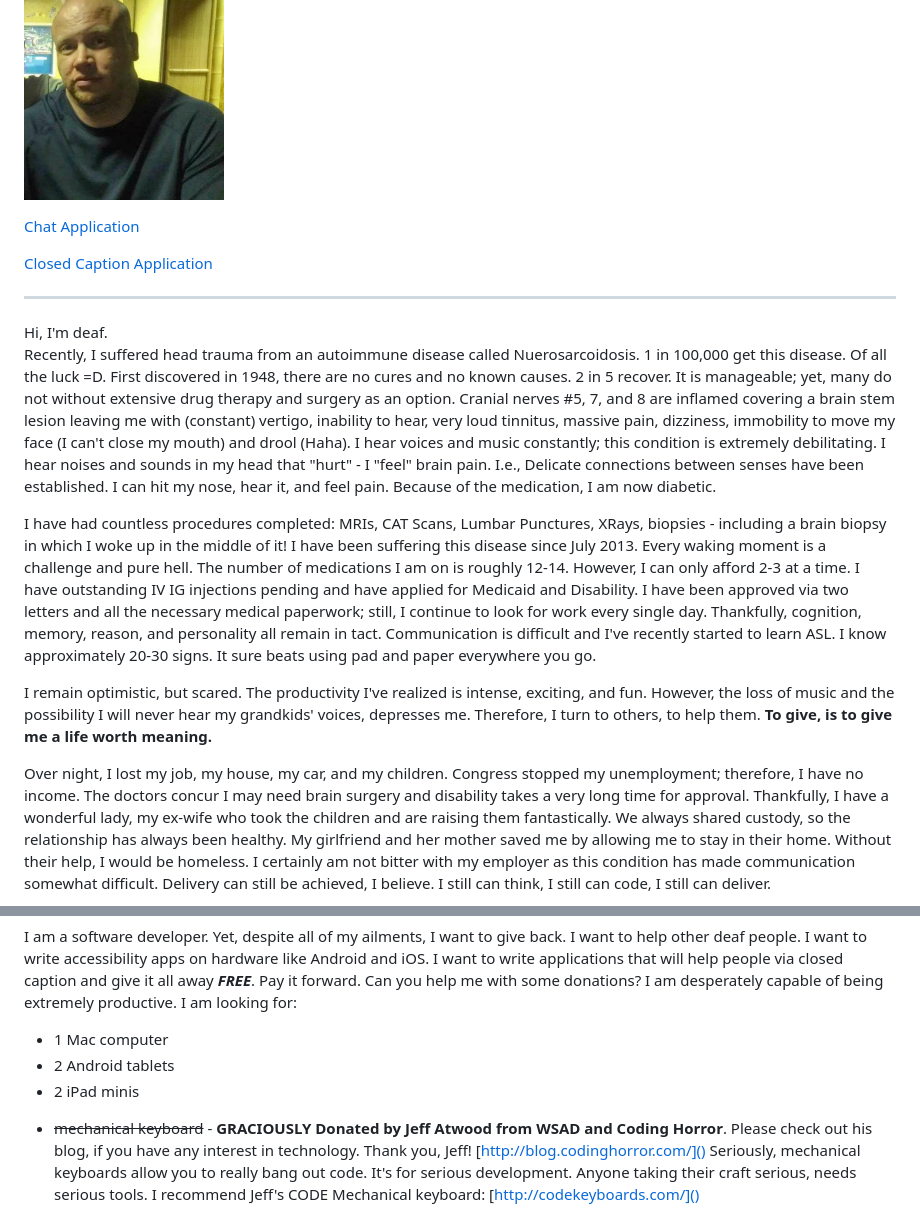
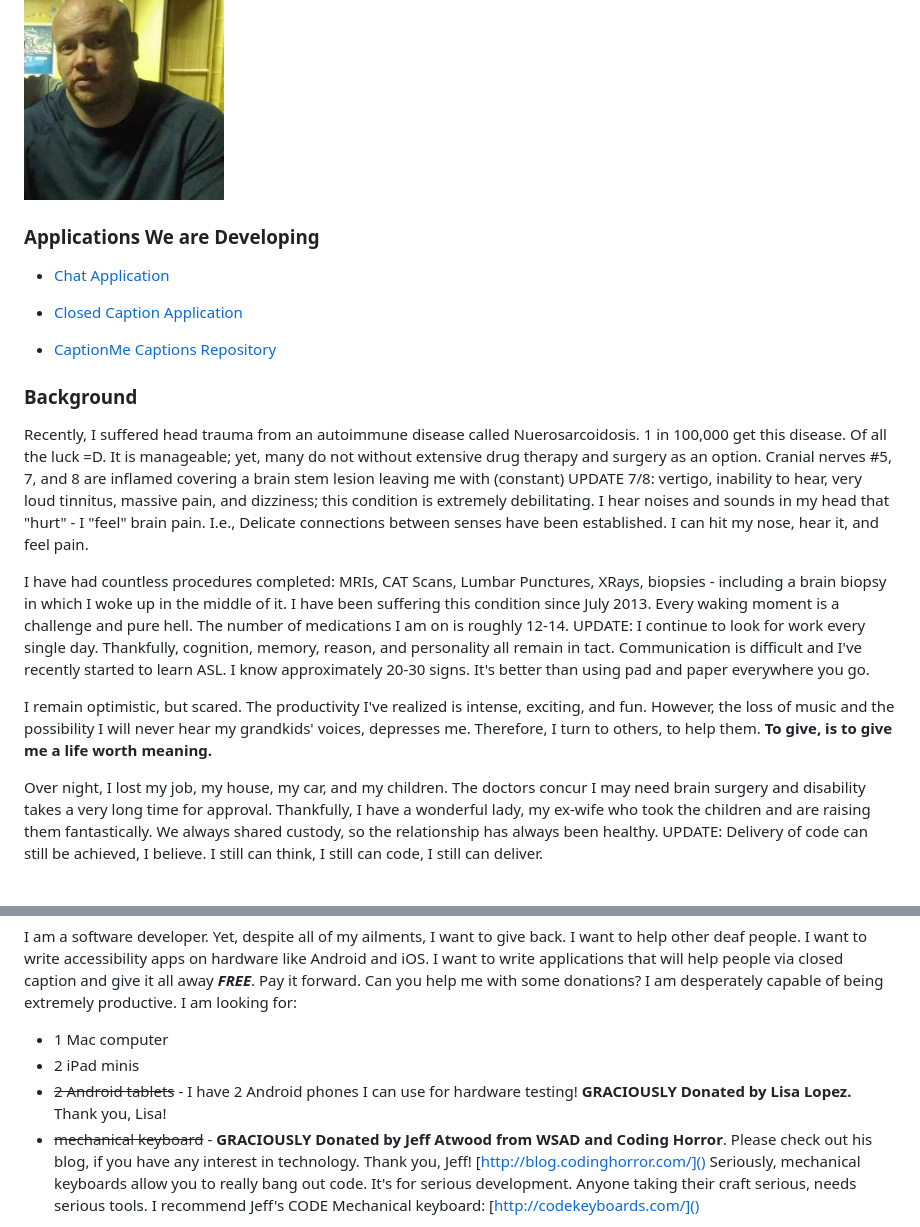
Before and after one commit to gcraig/CSRDevWebsite, a Markdown page: bio/index.md, 2 parts joined by grey strips. GitHub-like rendering.

```diff
--- a/bio/index.md
+++ b/bio/index.md
@@ -3,19 +3,23 @@
 
 ![](george-craig.png)
 
-[Chat Application](ChatApplication1.png)
+### Applications We are Developing
 
-[Closed Caption Application](Application2.png)
-<hr>
-Hi, I'm deaf.
+- [Chat Application](ChatApplication1.png)
 
-Recently, I suffered head trauma from an autoimmune disease called Nuerosarcoidosis. 1 in 100,000 get this disease. Of all the luck =D. First discovered in 1948, there are no cures and no known causes. 2 in 5 recover. It is manageable; yet, many do not without extensive drug therapy and surgery as an option. Cranial nerves #5, 7, and 8 are inflamed covering a brain stem lesion leaving me with (constant) vertigo, inability to hear, very loud tinnitus, massive pain, dizziness, immobility to move my face (I can't close my mouth) and drool (Haha). I hear voices and music constantly; this condition is extremely debilitating. I hear noises and sounds in my head that "hurt" - I "feel" brain pain. I.e., Delicate connections between senses have been established. I can hit my nose, hear it, and feel pain. Because of the medication, I am now diabetic.
+- [Closed Caption Application](Application2.png)
 
-I have had countless procedures completed: MRIs, CAT Scans, Lumbar Punctures, XRays, biopsies - including a brain biopsy in which I woke up in the middle of it! I have been suffering this disease since July 2013. Every waking moment is a challenge and pure hell. The number of medications I am on is roughly 12-14. However, I can only afford 2-3 at a time. I have outstanding IV IG injections pending and have applied for Medicaid and Disability. I have been approved via two letters and all the necessary medical paperwork; still, I continue to look for work every single day. Thankfully, cognition, memory, reason, and personality all remain in tact. Communication is difficult and I've recently started to learn ASL. I know approximately 20-30 signs. It sure beats using pad and paper everywhere you go.
+- [CaptionMe Captions Repository](CaptionMe.png)
+
+### Background
+
+Recently, I suffered head trauma from an autoimmune disease called Nuerosarcoidosis. 1 in 100,000 get this disease. Of all the luck =D. It is manageable; yet, many do not without extensive drug therapy and surgery as an option. Cranial nerves #5, 7, and 8 are inflamed covering a brain stem lesion leaving me with (constant) UPDATE 7/8: vertigo, inability to hear, very loud tinnitus, massive pain, and dizziness; this condition is extremely debilitating. I hear noises and sounds in my head that "hurt" - I "feel" brain pain. I.e., Delicate connections between senses have been established. I can hit my nose, hear it, and feel pain.
+
+I have had countless procedures completed: MRIs, CAT Scans, Lumbar Punctures, XRays, biopsies - including a brain biopsy in which I woke up in the middle of it. I have been suffering this condition since July 2013. Every waking moment is a challenge and pure hell. The number of medications I am on is roughly 12-14. UPDATE: I continue to look for work every single day. Thankfully, cognition, memory, reason, and personality all remain in tact. Communication is difficult and I've recently started to learn ASL. I know approximately 20-30 signs. It's better than using pad and paper everywhere you go.
 
 I remain optimistic, but scared. The productivity I've realized is intense, exciting, and fun. However, the loss of music and the possibility I will never hear my grandkids' voices, depresses me. Therefore, I turn to others, to help them. **To give, is to give me a life worth meaning.**
 
-Over night, I lost my job, my house, my car, and my children. Congress stopped my unemployment; therefore, I have no income. The doctors concur I may need brain surgery and disability takes a very long time for approval. Thankfully, I have a wonderful lady, my ex-wife who took the children and are raising them fantastically. We always shared custody, so the relationship has always been healthy. My girlfriend and her mother saved me by allowing me to stay in their home. Without their help, I would be homeless. I certainly am not bitter with my employer as this condition has made communication somewhat difficult. Delivery can still be achieved, I believe. I still can think, I still can code, I still can deliver.
+Over night, I lost my job, my house, my car, and my children. The doctors concur I may need brain surgery and disability takes a very long time for approval. Thankfully, I have a wonderful lady, my ex-wife who took the children and are raising them fantastically. We always shared custody, so the relationship has always been healthy. UPDATE: Delivery of code can still be achieved, I believe. I still can think, I still can code, I still can deliver.
 
 I am a software developer. Yet, despite all of my ailments, I want to give back. I want to help other deaf people. I want to write accessibility apps on hardware like Android and iOS. I want to write applications that will help people via closed caption and give it all away _**FREE**_. Pay it forward. Can you help me with some donations? I am desperately capable of being extremely productive. I am looking for:
 
@@ -22,9 +28,6 @@ I am a software developer. Yet, despite all of my ailments, I want to give back.
 - 1 Mac computer
-- 2 Android tablets
 - 2 iPad minis
-<!--
-<del>2 Android tablets</del> - I have 2 Android phones I can use for hardware testing! **<font color="green">GRACIOUSLY</font> Donated by Lisa Lopez.** Thank you, Lisa!
-<del>2 iPad minis</del> - I can use iPad tablets/minis, but I have acquired an iPhone 4 and iPad2. I can use these for testing! -->
+- <del>2 Android tablets</del> - I have 2 Android phones I can use for hardware testing! **<font color="green">GRACIOUSLY</font> Donated by Lisa Lopez.** Thank you, Lisa!
 - <del>mechanical keyboard</del> - **<font color="green">GRACIOUSLY</font> Donated by Jeff Atwood from WSAD and Coding Horror**. Please check out his blog, if you have any interest in technology. Thank you, Jeff! [http://blog.codinghorror.com/]() Seriously, mechanical keyboards allow you to really bang out code. It's for serious development. Anyone taking their craft serious, needs serious tools. I recommend Jeff's CODE Mechanical keyboard: [http://codekeyboards.com/]() <br>
 
 to realize my dream for mobility applications. I will graciously accept anything working, refurbished, knocked, dinged, and cost range. I don't care. At the release of the product(s): 3 months, I will donate the tablets and iPads to charity as well (or return them to you directly). The Mac will be needed for bug releases, etc.
```
Also changed, not shown: other parts of bio/index.md (+2 -0 lines), bio/CaptionMe.png (added), bio/WSAD.png (added), 1 other file.
